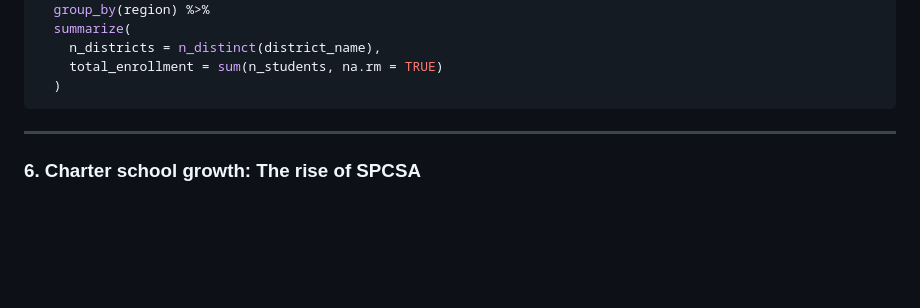
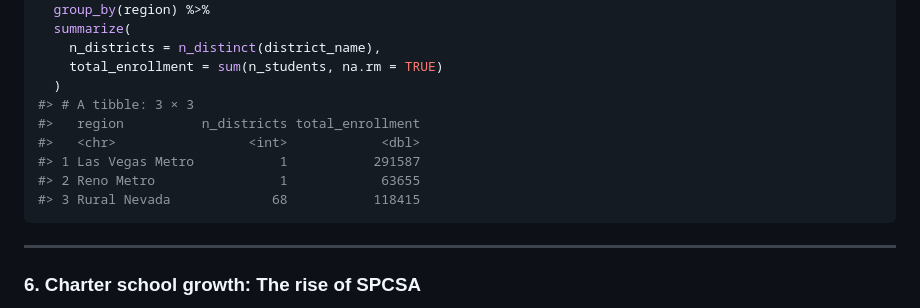
Before and after one commit to almartin82/nvschooldata, a Markdown page: README.md, the part around one of its changes. GitHub-like rendering; blank space fills up the shorter version.

````diff
--- a/README.md
+++ b/README.md
@@ -112,6 +135,12 @@ enr %>%
     n_districts = n_distinct(district_name),
     total_enrollment = sum(n_students, na.rm = TRUE)
   )
+#> # A tibble: 3 × 3
+#>   region          n_districts total_enrollment
+#>   <chr>                 <int>            <dbl>
+#> 1 Las Vegas Metro           1           291587
+#> 2 Reno Metro                1            63655
+#> 3 Rural Nevada             68           118415
 ```
 
 ---
````
Also changed, not shown: other parts of README.md (+67 -0 lines).
